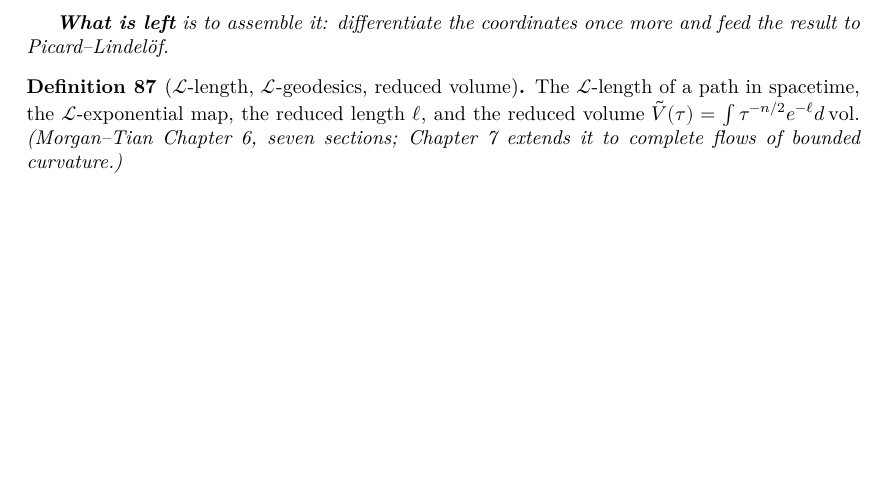
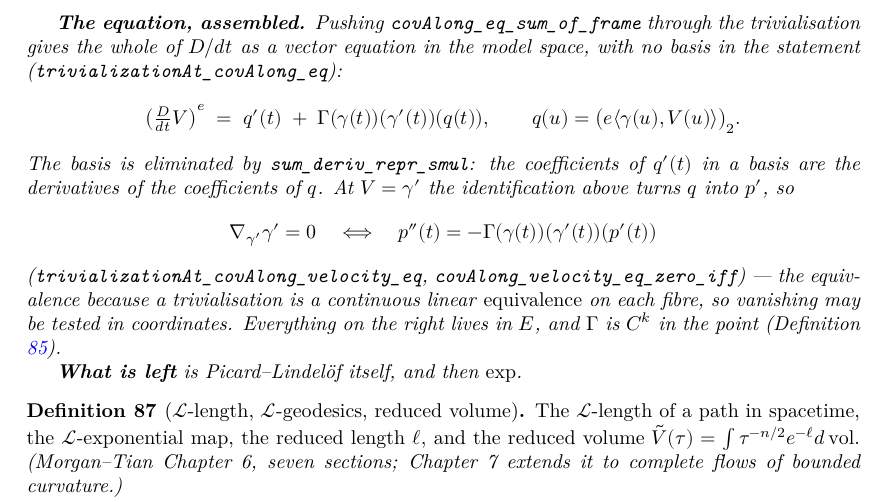
Before and after one commit to korbonits/ricci-flow-blueprint, a LaTeX thesis (blueprint/src/print.tex, which reads blueprint/src/content.tex): part of page 37 of 44, cut at the place of the change, the shorter picture padded with empty space. Compiled offline with XeLaTeX.

Commit message:
The geodesic equation as an ODE in the chart
∇_{γ'}γ' = 0 at t is exactly p'' = -Γ(γ t)(γ'(t))(p'(t)), with
p = extChartAt I x₀ ∘ γ — an ODE on an open subset of the model space, which
is what Picard-Lindelöf consumes.

trivializationAt_covAlong_eq is the step that makes this readable: pushing
covAlong_eq_sum_of_frame through the trivialisation gives the whole of D/dt
as a vector equation in E, with no basis in the statement. The basis drops
out via sum_deriv_repr_smul — the coefficients of q'(t) in a basis are the
derivatives of the coefficients of q. Working componentwise through b.repr
first was a detour.

At V = γ' the chart identification turns q into p', and the equivalence in
covAlong_velocity_eq_zero_iff is free: a trivialisation is a continuous
linear *equivalence* on each fibre, so vanishing may be tested in
coordinates.

Everything on the right now lives in E, and Γ is already C^k
(contMDiffAt_christoffelCoord). What is left is Picard-Lindelöf itself.

lake build clean, no sorry, check_axioms passes on 295 declarations,
blueprint PDF builds with no errors and no missing characters.

Co-Authored-By: Claude Opus 5 <noreply@anthropic.com>
Claude-Session: https://claude.ai/code/session_012GvuZri6X3r72vYY4icUjj

```diff
--- a/blueprint/src/content.tex
+++ b/blueprint/src/content.tex
@@ -2868,8 +2872,27 @@ Perelman's monotone functionals are what rule it out.
   $\frac{D}{dt}V = c' + \Gamma(\gamma)(\gamma')(c)$ of Definition \ref{def:geodesic}, at
   $V = \gamma'$, is an equation in $p'$ and $p''$.
 
-  \textbf{What is left} is to assemble it: differentiate the coordinates once more and feed
-  the result to Picard--Lindel\"of.
+  \textbf{The equation, assembled.} Pushing
+  \texttt{covAlong\_eq\_sum\_of\_frame} through the trivialisation gives the whole of $D/dt$ as
+  a vector equation in the model space, with no basis in the statement
+  (\texttt{trivializationAt\_covAlong\_eq}):
+  \[
+    \bigl(\tfrac{D}{dt}V\bigr)^{e} \;=\; q'(t) \;+\; \Gamma(\gamma(t))(\gamma'(t))(q(t)),
+    \qquad q(u) = \bigl(e\langle\gamma(u),V(u)\rangle\bigr)_2 .
+  \]
+  The basis is eliminated by \texttt{sum\_deriv\_repr\_smul}: the coefficients of $q'(t)$ in a
+  basis are the derivatives of the coefficients of $q$. At $V = \gamma'$ the identification
+  above turns $q$ into $p'$, so
+  \[
+    \nab_{\gamma'}\gamma' = 0 \quad\Longleftrightarrow\quad p''(t) = -\Gamma(\gamma(t))(\gamma'(t))(p'(t))
+  \]
+  (\texttt{trivializationAt\_covAlong\_velocity\_eq},
+  \texttt{covAlong\_velocity\_eq\_zero\_iff}) --- the equivalence because a trivialisation is a
+  continuous linear \emph{equivalence} on each fibre, so vanishing may be tested in
+  coordinates. Everything on the right lives in $E$, and $\Gamma$ is $C^k$ in the point
+  (Definition \ref{def:geodesic}).
+
+  \textbf{What is left} is Picard--Lindel\"of itself, and then $\exp$.
 \end{lemma}
 
 \begin{definition}[$\mathcal{L}$-length, $\mathcal{L}$-geodesics, reduced volume]
```
Also changed, not shown: CLAUDE.md (+11 -9 lines), blueprint/src/content.tex (6 more changed lines), 1 other file.
